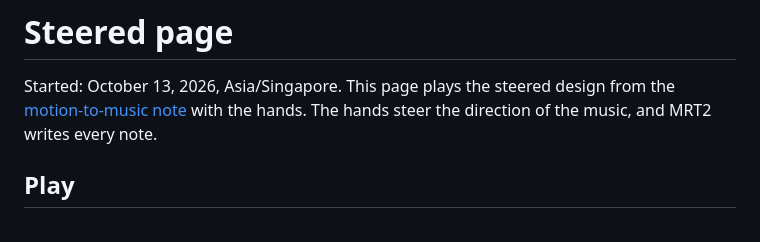
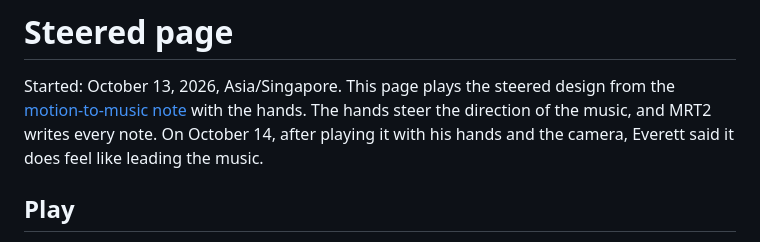
Before and after one commit to Audiofool934/sway, a Markdown page: docs/steered-page.md, the part around the change. Rendered like a GitHub page.

```diff
--- a/docs/steered-page.md
+++ b/docs/steered-page.md
@@ -3,6 +3,7 @@
 Started: October 13, 2026, Asia/Singapore.
 This page plays the steered design from the [motion-to-music note](motion-to-music.md) with the hands.
 The hands steer the direction of the music, and MRT2 writes every note.
+On October 14, after playing it with his hands and the camera, Everett said it does feel like leading the music.
 
 ## Play
 
```
Also changed, not shown: docs/motion-to-music.md (+5 -0 lines), docs/project-status.md (+10 -8 lines).
